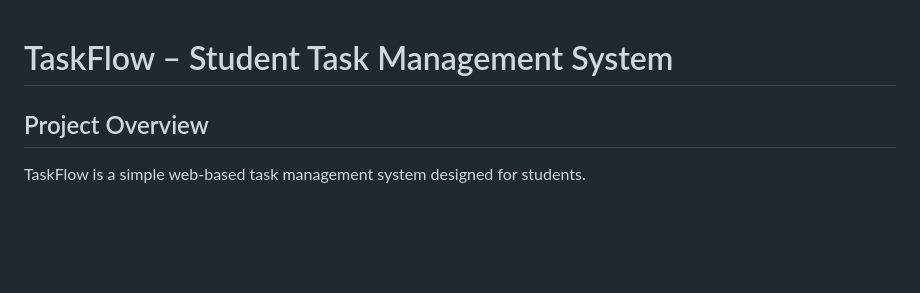
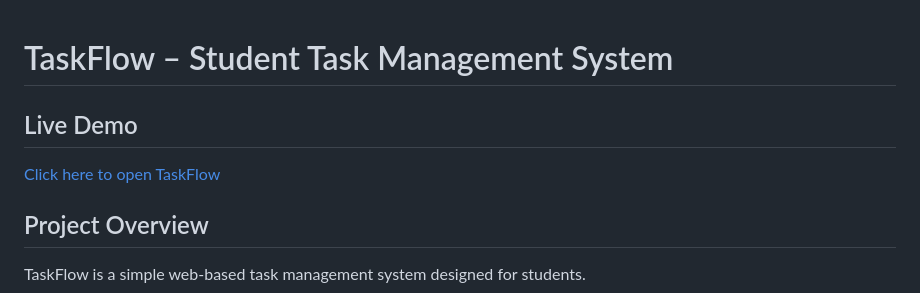
Before and after one commit to wangwnag956/student-management-system, a Markdown page: README.md, the part around the change. GitHub-like rendering; blank space fills up the shorter version.

```diff
--- a/README.md
+++ b/README.md
@@ -1,4 +1,7 @@
 # TaskFlow – Student Task Management System
+
+## Live Demo
+[Click here to open TaskFlow](https://wangwnag956.github.io/student-management-system/index.html)
 
 ## Project Overview
 
```
